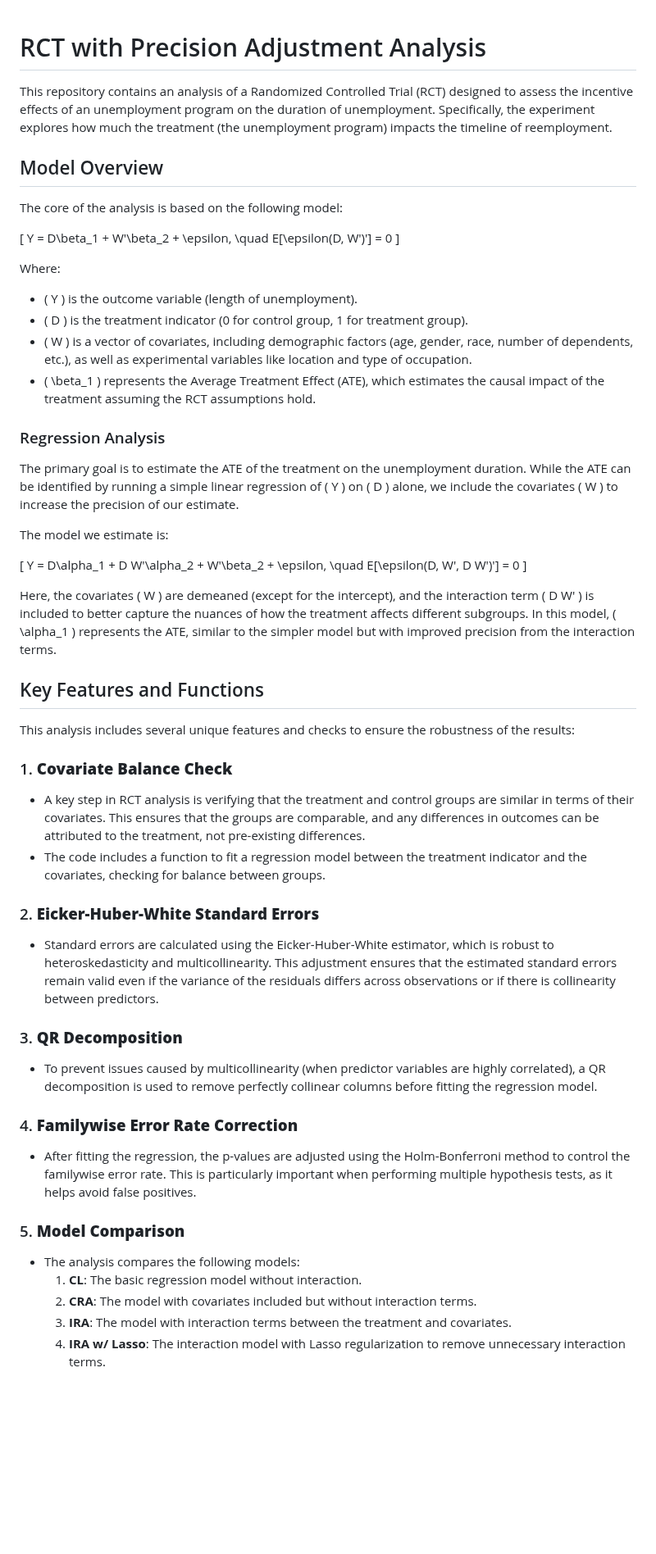
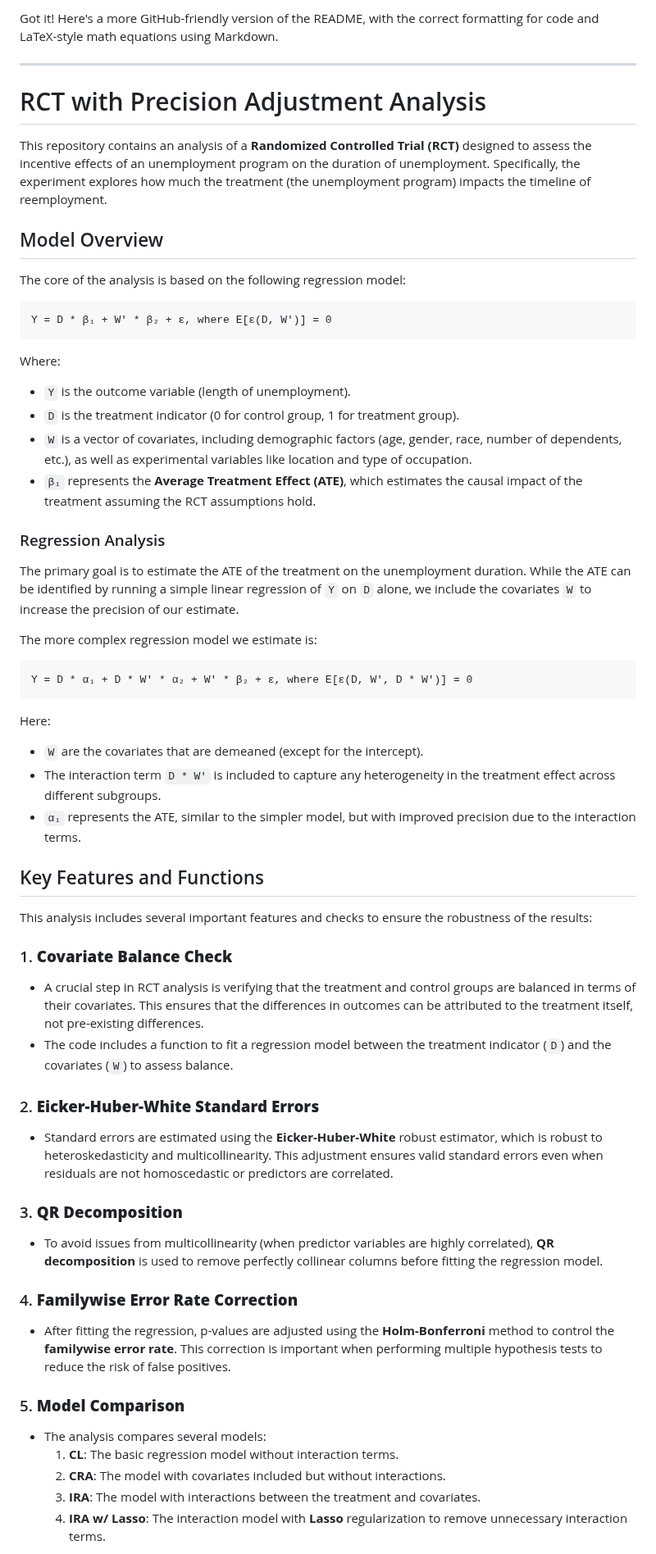
Before and after one commit to armodarres/data_projects, a Markdown page: causal_inference/rct_w_controls/readme.md, the part around one of its changes. Shown at 82% size. Rendered like a GitHub page; blank space fills up the shorter version.

````diff
--- a/causal_inference/rct_w_controls/readme.md
+++ b/causal_inference/rct_w_controls/readme.md
@@ -1,54 +1,61 @@
+Got it! Here's a more GitHub-friendly version of the README, with the correct formatting for code and LaTeX-style math equations using Markdown.
+
+---
+
 # RCT with Precision Adjustment Analysis
 
-This repository contains an analysis of a Randomized Controlled Trial (RCT) designed to assess the incentive effects of an unemployment program on the duration of unemployment. Specifically, the experiment explores how much the treatment (the unemployment program) impacts the timeline of reemployment.
+This repository contains an analysis of a **Randomized Controlled Trial (RCT)** designed to assess the incentive effects of an unemployment program on the duration of unemployment. Specifically, the experiment explores how much the treatment (the unemployment program) impacts the timeline of reemployment.
 
 ## Model Overview
 
-The core of the analysis is based on the following model:
+The core of the analysis is based on the following regression model:
 
-\[
-Y = D\beta_1 + W'\beta_2 + \epsilon, \quad E[\epsilon(D, W')'] = 0
-\]
+```
+Y = D * β₁ + W' * β₂ + ε, where E[ε(D, W')] = 0
+```
 
 Where:
-- \( Y \) is the outcome variable (length of unemployment).
-- \( D \) is the treatment indicator (0 for control group, 1 for treatment group).
-- \( W \) is a vector of covariates, including demographic factors (age, gender, race, number of dependents, etc.), as well as experimental variables like location and type of occupation.
-- \( \beta_1 \) represents the Average Treatment Effect (ATE), which estimates the causal impact of the treatment assuming the RCT assumptions hold.
+- `Y` is the outcome variable (length of unemployment).
+- `D` is the treatment indicator (0 for control group, 1 for treatment group).
+- `W` is a vector of covariates, including demographic factors (age, gender, race, number of dependents, etc.), as well as experimental variables like location and type of occupation.
+- `β₁` represents the **Average Treatment Effect (ATE)**, which estimates the causal impact of the treatment assuming the RCT assumptions hold.
 
 ### Regression Analysis
 
-The primary goal is to estimate the ATE of the treatment on the unemployment duration. While the ATE can be identified by running a simple linear regression of \( Y \) on \( D \) alone, we include the covariates \( W \) to increase the precision of our estimate.
+The primary goal is to estimate the ATE of the treatment on the unemployment duration. While the ATE can be identified by running a simple linear regression of `Y` on `D` alone, we include the covariates `W` to increase the precision of our estimate.
 
-The model we estimate is:
+The more complex regression model we estimate is:
 
-\[
-Y = D\alpha_1 + D W'\alpha_2 + W'\beta_2 + \epsilon, \quad E[\epsilon(D, W', D W')'] = 0
-\]
+```
+Y = D * α₁ + D * W' * α₂ + W' * β₂ + ε, where E[ε(D, W', D * W')] = 0
+```
 
-Here, the covariates \( W \) are demeaned (except for the intercept), and the interaction term \( D W' \) is included to better capture the nuances of how the treatment affects different subgroups. In this model, \( \alpha_1 \) represents the ATE, similar to the simpler model but with improved precision from the interaction terms.
+Here:
+- `W` are the covariates that are demeaned (except for the intercept).
+- The interaction term `D * W'` is included to capture any heterogeneity in the treatment effect across different subgroups.
+- `α₁` represents the ATE, similar to the simpler model, but with improved precision due to the interaction terms.
 
 ## Key Features and Functions
 
-This analysis includes several unique features and checks to ensure the robustness of the results:
+This analysis includes several important features and checks to ensure the robustness of the results:
 
 ### 1. **Covariate Balance Check**
-   - A key step in RCT analysis is verifying that the treatment and control groups are similar in terms of their covariates. This ensures that the groups are comparable, and any differences in outcomes can be attributed to the treatment, not pre-existing differences.
-   - The code includes a function to fit a regression model between the treatment indicator and the covariates, checking for balance between groups.
+   - A crucial step in RCT analysis is verifying that the treatment and control groups are balanced in terms of their covariates. This ensures that the differences in outcomes can be attributed to the treatment itself, not pre-existing differences.
+   - The code includes a function to fit a regression model between the treatment indicator (`D`) and the covariates (`W`) to assess balance.
 
 ### 2. **Eicker-Huber-White Standard Errors**
-   - Standard errors are calculated using the Eicker-Huber-White estimator, which is robust to heteroskedasticity and multicollinearity. This adjustment ensures that the estimated standard errors remain valid even if the variance of the residuals differs across observations or if there is collinearity between predictors.
+   - Standard errors are estimated using the **Eicker-Huber-White** robust estimator, which is robust to heteroskedasticity and multicollinearity. This adjustment ensures valid standard errors even when residuals are not homoscedastic or predictors are correlated.
 
 ### 3. **QR Decomposition**
-   - To prevent issues caused by multicollinearity (when predictor variables are highly correlated), a QR decomposition is used to remove perfectly collinear columns before fitting the regression model.
+   - To avoid issues from multicollinearity (when predictor variables are highly correlated), **QR decomposition** is used to remove perfectly collinear columns before fitting the regression model.
 
 ### 4. **Familywise Error Rate Correction**
-   - After fitting the regression, the p-values are adjusted using the Holm-Bonferroni method to control the familywise error rate. This is particularly important when performing multiple hypothesis tests, as it helps avoid false positives.
+   - After fitting the regression, p-values are adjusted using the **Holm-Bonferroni** method to control the **familywise error rate**. This correction is important when performing multiple hypothesis tests to reduce the risk of false positives.
 
 ### 5. **Model Comparison**
-   - The analysis compares the following models:
-     1. **CL**: The basic regression model without interaction.
-     2. **CRA**: The model with covariates included but without interaction terms.
-     3. **IRA**: The model with interaction terms between the treatment and covariates.
-     4. **IRA w/ Lasso**: The interaction model with Lasso regularization to remove unnecessary interaction terms.
+   - The analysis compares several models:
+     1. **CL**: The basic regression model without interaction terms.
+     2. **CRA**: The model with covariates included but without interactions.
+     3. **IRA**: The model with interactions between the treatment and covariates.
+     4. **IRA w/ Lasso**: The interaction model with **Lasso** regularization to remove unnecessary interaction terms.
 
````
Also changed, not shown: other parts of causal_inference/rct_w_controls/readme.md (+6 -6 lines).
